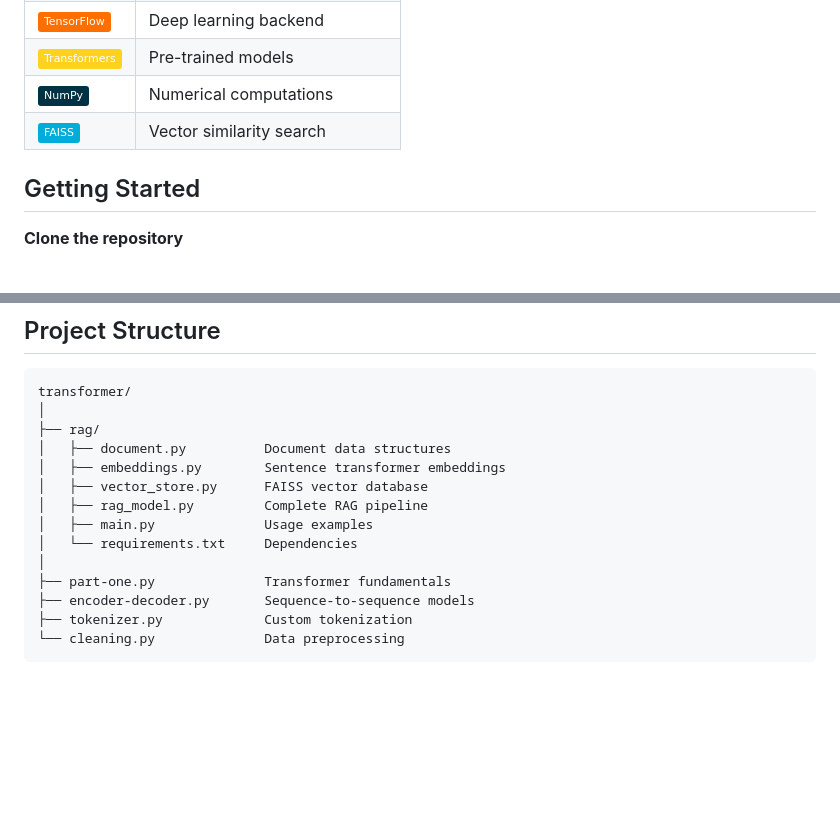
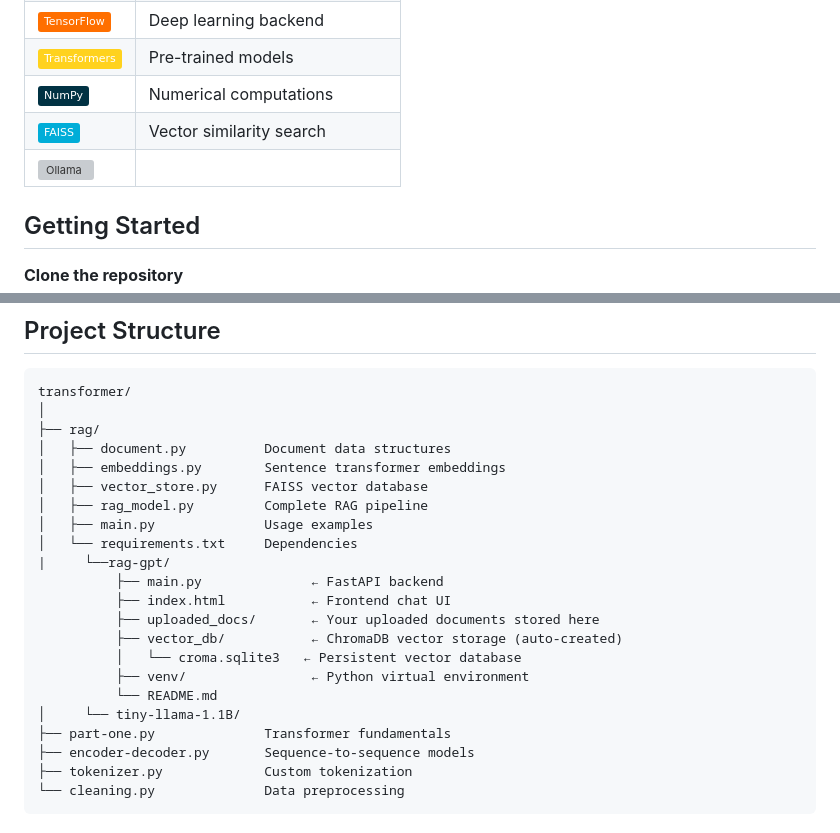
Before and after one commit to MKarthik730/large-language-models, a Markdown page: README.md, 2 parts joined by grey strips. GitHub-like rendering; badges without logos; blank space fills up the shorter version; grey boxes are pictures that could not be loaded.

```diff
--- a/README.md
+++ b/README.md
@@ -43,6 +43,7 @@ Full implementation of Retrieval-Augmented Generation with document management,
 | ![Hugging Face](https://img.shields.io/badge/-Transformers-FFD21E?style=flat&logo=huggingface&logoColor=black) | Pre-trained models |
 | ![NumPy](https://img.shields.io/badge/-NumPy-013243?style=flat&logo=numpy&logoColor=white) | Numerical computations |
 | ![FAISS](https://img.shields.io/badge/-FAISS-00ADD8?style=flat) | Vector similarity search |
+| ![Ollama](https://ollama.com/public/ollama.png)
 
 </div>
 
@@ -77,7 +78,15 @@ transformer/
 │   ├── rag_model.py         Complete RAG pipeline
 │   ├── main.py              Usage examples
 │   └── requirements.txt     Dependencies
-│
+|     └──rag-gpt/
+          ├── main.py              ← FastAPI backend
+          ├── index.html           ← Frontend chat UI
+          ├── uploaded_docs/       ← Your uploaded documents stored here
+          ├── vector_db/           ← ChromaDB vector storage (auto-created)
+          │   └── croma.sqlite3   ← Persistent vector database
+          ├── venv/                ← Python virtual environment
+          └── README.md
+│     └── tiny-llama-1.1B/
 ├── part-one.py              Transformer fundamentals
 ├── encoder-decoder.py       Sequence-to-sequence models
 ├── tokenizer.py             Custom tokenization
```
